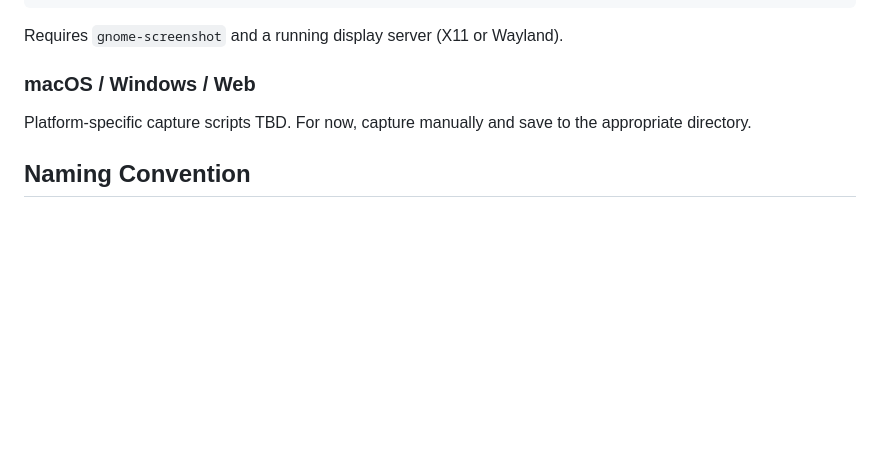
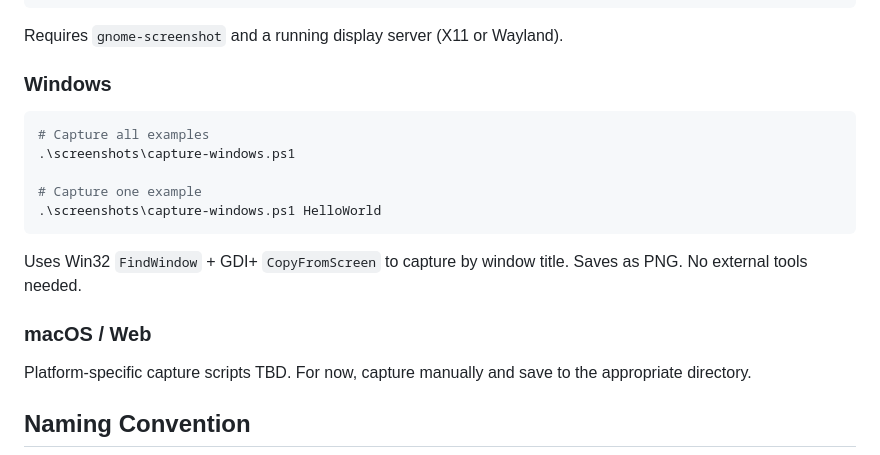
Before and after one commit to codelynx/SwiftOpenUI, a Markdown page: screenshots/README.md, the part around the change. GitHub-like rendering; blank space fills up the shorter version.

````diff
--- a/screenshots/README.md
+++ b/screenshots/README.md
@@ -26,7 +26,19 @@ screenshots/
 
 Requires `gnome-screenshot` and a running display server (X11 or Wayland).
 
-### macOS / Windows / Web
+### Windows
+
+```powershell
+# Capture all examples
+.\screenshots\capture-windows.ps1
+
+# Capture one example
+.\screenshots\capture-windows.ps1 HelloWorld
+```
+
+Uses Win32 `FindWindow` + GDI+ `CopyFromScreen` to capture by window title. Saves as PNG. No external tools needed.
+
+### macOS / Web
 
 Platform-specific capture scripts TBD. For now, capture manually and save to the appropriate directory.
 
````
Also changed, not shown: docs/porting/platform-notes.md (+34 -3 lines), screenshots/windows/01-HelloWorld.png (added), screenshots/windows/02-TextStyles.png (added), screenshots/windows/03-Buttons.png (added), screenshots/windows/04-State.png (added), screenshots/windows/05-Layout.png (added), 11 other files.
